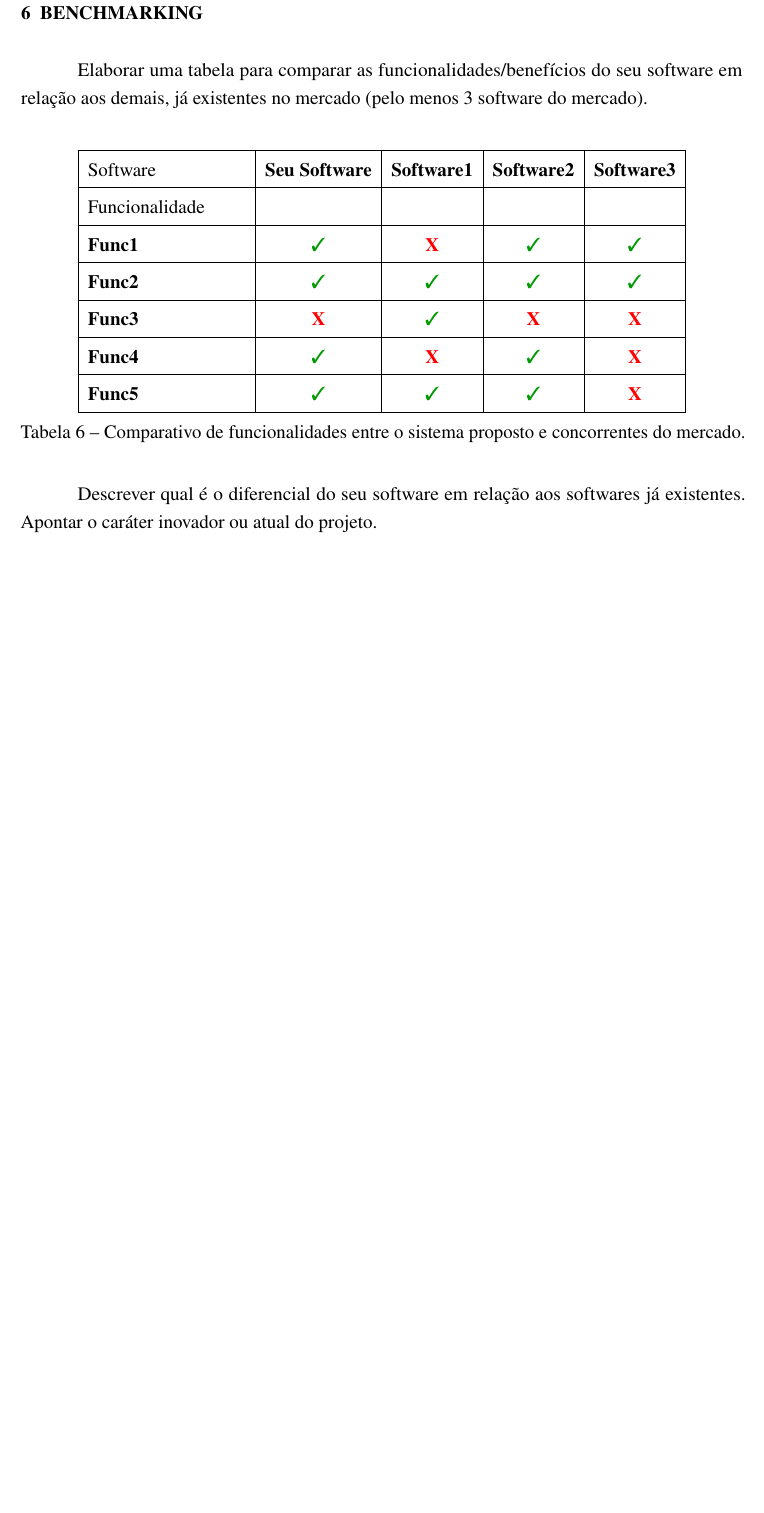
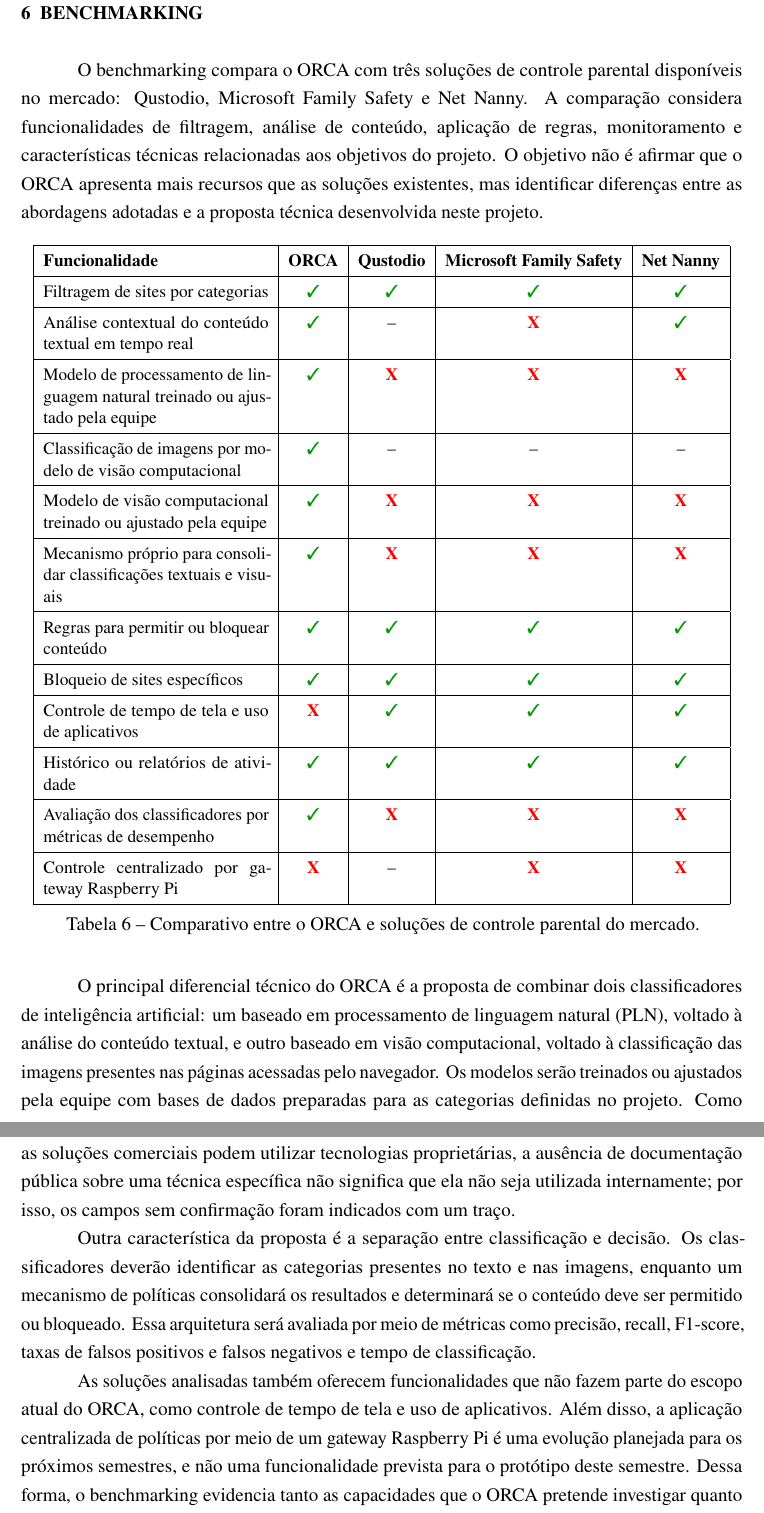
Before and after one commit to JheniferLais/PI6-ORCA, a LaTeX thesis (docs/doc_final/Time_23.tex): part of page 20 of 34 before the commit and two parts of pages 20 and 21 of 35 after it, the two joined at a grey line, cut so that both start at the same text, the shorter picture padded with empty space. Compiled offline with pdfLaTeX.

Commit message:
docs: benchmarking

```diff
--- a/docs/doc_final/Time_23.tex
+++ b/docs/doc_final/Time_23.tex
@@ -518,30 +518,76 @@
 % ------------------------------------------------------------
 \chapter{Benchmarking}
 
-Elaborar uma tabela para comparar as funcionalidades/benefícios do seu software em
-relação aos demais, já existentes no mercado (pelo menos 3 software do mercado).
+O benchmarking compara o ORCA com três soluções de controle parental
+disponíveis no mercado: Qustodio, Microsoft Family Safety e Net Nanny.
+A comparação considera funcionalidades de filtragem, análise de conteúdo,
+aplicação de regras, monitoramento e características técnicas relacionadas
+aos objetivos do projeto. O objetivo não é afirmar que o ORCA apresenta
+mais recursos que as soluções existentes, mas identificar diferenças entre
+as abordagens adotadas e a proposta técnica desenvolvida neste projeto.
 
-\vspace{1em}
-
-\begin{table}[h!]
+\begin{table}[htbp]
 \centering
-\renewcommand{\arraystretch}{1.6}
-\begin{tabular}{|p{3.5cm}|c|c|c|c|}
+\small
+\renewcommand{\arraystretch}{1.4}
+\begin{tabular}{|p{5.0cm}|c|c|c|c|}
 \hline
-Software & \textbf{Seu Software} & \textbf{Software1} & \textbf{Software2} & \textbf{Software3} \\ \hline
-Funcionalidade & & & & \\ \hline
-\textbf{Func1} & \cmark & \xmark & \cmark & \cmark \\ \hline
-\textbf{Func2} & \cmark & \cmark & \cmark & \cmark \\ \hline
-\textbf{Func3} & \xmark & \cmark & \xmark & \xmark \\ \hline
-\textbf{Func4} & \cmark & \xmark & \cmark & \xmark \\ \hline
-\textbf{Func5} & \cmark & \cmark & \cmark & \xmark \\ \hline
+\textbf{Funcionalidade} & \textbf{ORCA} & \textbf{Qustodio} & \textbf{Microsoft Family Safety} & \textbf{Net Nanny} \\
+\hline
+Filtragem de sites por categorias & \cmark & \cmark & \cmark & \cmark \\
+\hline
+Análise contextual do conteúdo textual em tempo real & \cmark & -- & \xmark & \cmark \\
+\hline
+Modelo de processamento de linguagem natural treinado ou ajustado pela equipe & \cmark & \xmark & \xmark & \xmark \\
+\hline
+Classificação de imagens por modelo de visão computacional & \cmark & -- & -- & -- \\
+\hline
+Modelo de visão computacional treinado ou ajustado pela equipe & \cmark & \xmark & \xmark & \xmark \\
+\hline
+Mecanismo próprio para consolidar classificações textuais e visuais & \cmark & \xmark & \xmark & \xmark \\
+\hline
+Regras para permitir ou bloquear conteúdo & \cmark & \cmark & \cmark & \cmark \\
+\hline
+Bloqueio de sites específicos & \cmark & \cmark & \cmark & \cmark \\
+\hline
+Controle de tempo de tela e uso de aplicativos & \xmark & \cmark & \cmark & \cmark \\
+\hline
+Histórico ou relatórios de atividade & \cmark & \cmark & \cmark & \cmark \\
+\hline
+Avaliação dos classificadores por métricas de desempenho & \cmark & \xmark & \xmark & \xmark \\
+\hline
+Controle centralizado por gateway Raspberry Pi & \xmark & -- & \xmark & \xmark \\
+\hline
 \end{tabular}
-\caption{Comparativo de funcionalidades entre o sistema proposto e concorrentes do mercado.}
+\caption{Comparativo entre o ORCA e soluções de controle parental do mercado.}
 \label{tab:benchmarking}
 \end{table}
 
-Descrever qual é o diferencial do seu software em relação aos softwares já existentes.
-Apontar o caráter inovador ou atual do projeto.
+O principal diferencial técnico do ORCA é a proposta de combinar dois
+classificadores de inteligência artificial: um baseado em processamento
+de linguagem natural (PLN), voltado à análise do conteúdo textual, e outro
+baseado em visão computacional, voltado à classificação das imagens presentes
+nas páginas acessadas pelo navegador. Os modelos serão treinados ou ajustados
+pela equipe com bases de dados preparadas para as categorias definidas no
+projeto. Como as soluções comerciais podem utilizar tecnologias proprietárias,
+a ausência de documentação pública sobre uma técnica específica não significa
+que ela não seja utilizada internamente; por isso, os campos sem confirmação
+foram indicados com um traço.
+
+Outra característica da proposta é a separação entre classificação e decisão.
+Os classificadores deverão identificar as categorias presentes no texto e nas
+imagens, enquanto um mecanismo de políticas consolidará os resultados e
+determinará se o conteúdo deve ser permitido ou bloqueado. Essa arquitetura
+será avaliada por meio de métricas como precisão, recall, F1-score, taxas de
+falsos positivos e falsos negativos e tempo de classificação.
+
+As soluções analisadas também oferecem funcionalidades que não fazem parte
+do escopo atual do ORCA, como controle de tempo de tela e uso de aplicativos.
+Além disso, a aplicação centralizada de políticas por meio de um gateway
+Raspberry Pi é uma evolução planejada para os próximos semestres, e não uma
+funcionalidade prevista para o protótipo deste semestre. Dessa forma, o
+benchmarking evidencia tanto as capacidades que o ORCA pretende investigar
+quanto os limites de seu escopo em relação às ferramentas existentes.
 
 % ------------------------------------------------------------
 % 7 Definição das Personas
```
Also changed, not shown: 1 other file.
